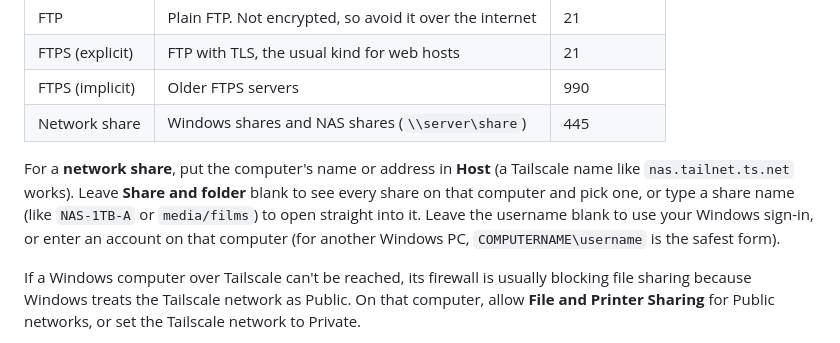
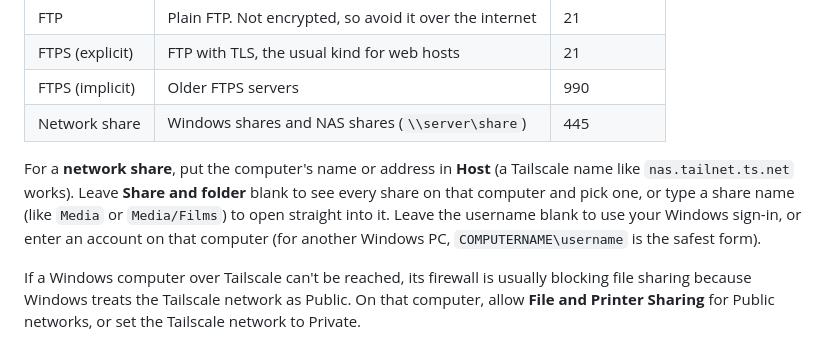
Before and after one commit to bhxuk/TransferFTP, a Markdown page: docs/USER-GUIDE.md, the part around the change. Rendered like a GitHub page.

Commit message:
Refresh screenshots and website for current features; use neutral example names; remove stray files

```diff
--- a/docs/USER-GUIDE.md
+++ b/docs/USER-GUIDE.md
@@ -20,7 +20,7 @@ The first time you connect to an SSH server you'll see its fingerprint. Check it
 | FTPS (implicit) | Older FTPS servers | 990 |
 | Network share | Windows shares and NAS shares (`\\server\share`) | 445 |
 
-For a **network share**, put the computer's name or address in **Host** (a Tailscale name like `nas.tailnet.ts.net` works). Leave **Share and folder** blank to see every share on that computer and pick one, or type a share name (like `NAS-1TB-A` or `media/films`) to open straight into it. Leave the username blank to use your Windows sign-in, or enter an account on that computer (for another Windows PC, `COMPUTERNAME\username` is the safest form).
+For a **network share**, put the computer's name or address in **Host** (a Tailscale name like `nas.tailnet.ts.net` works). Leave **Share and folder** blank to see every share on that computer and pick one, or type a share name (like `Media` or `Media/Films`) to open straight into it. Leave the username blank to use your Windows sign-in, or enter an account on that computer (for another Windows PC, `COMPUTERNAME\username` is the safest form).
 
 If a Windows computer over Tailscale can't be reached, its firewall is usually blocking file sharing because Windows treats the Tailscale network as Public. On that computer, allow **File and Printer Sharing** for Public networks, or set the Tailscale network to Private.
 
```
Also changed, not shown: README.md (+19 -3 lines), docs/images/main.png, docs/images/newtab.png (added), docs/images/shares.png (added), docs/images/sync.png, docs/images/terminal.png, docs/images/update.png (added), 7 other files.
